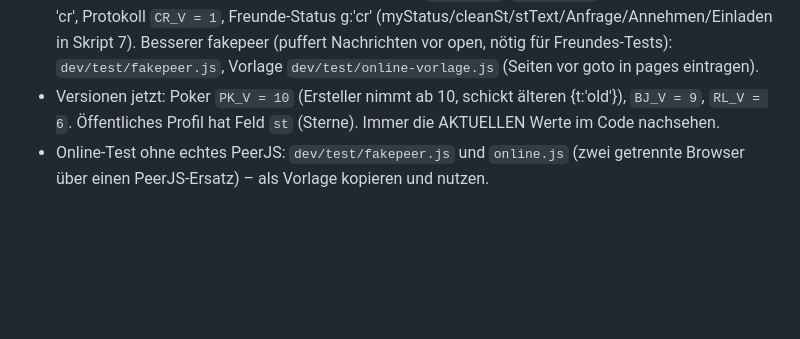
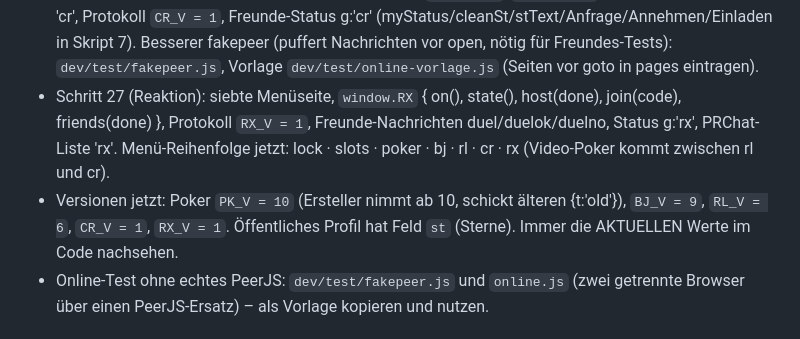
Before and after one commit to kortjannis-web/Pokerrunde, a Markdown page: dev/ARBEITSANWEISUNG.md, the part around the change. Rendered like a GitHub page; blank space fills up the shorter version.

Commit message:
Übergabe: Reaktionsduell und aktuelle Online-Versionen in der Arbeitsanweisung
Co-Authored-By: Claude Opus 5.5 <noreply@anthropic.com>
Claude-Session: https://claude.ai/code/session_01HjgeFiuHZDdrAJSMbetpW5

```diff
--- a/dev/ARBEITSANWEISUNG.md
+++ b/dev/ARBEITSANWEISUNG.md
@@ -97,7 +97,10 @@ Wenn du eine Schnittstelle baust, dokumentiere sie mit einem kurzen Kommentar an
   (myStatus/cleanSt/stText/Anfrage/Annehmen/Einladen in Skript 7). Besserer fakepeer (puffert Nachrichten vor open,
   nötig für Freundes-Tests): `dev/test/fakepeer.js`,
   Vorlage `dev/test/online-vorlage.js` (Seiten vor goto in pages eintragen).
-- Versionen jetzt: Poker `PK_V = 10` (Ersteller nimmt ab 10, schickt älteren {t:'old'}), `BJ_V = 9`, `RL_V = 6`.
+- Schritt 27 (Reaktion): siebte Menüseite, `window.RX` { on(), state(), host(done), join(code), friends(done) },
+  Protokoll `RX_V = 1`, Freunde-Nachrichten duel/duelok/duelno, Status g:'rx', PRChat-Liste 'rx'.
+  Menü-Reihenfolge jetzt: lock · slots · poker · bj · rl · cr · rx (Video-Poker kommt zwischen rl und cr).
+- Versionen jetzt: Poker `PK_V = 10` (Ersteller nimmt ab 10, schickt älteren {t:'old'}), `BJ_V = 9`, `RL_V = 6`, `CR_V = 1`, `RX_V = 1`.
   Öffentliches Profil hat Feld `st` (Sterne). Immer die AKTUELLEN Werte im Code nachsehen.
 - Online-Test ohne echtes PeerJS: `dev/test/fakepeer.js`
   und `online.js` (zwei getrennte Browser über einen PeerJS-Ersatz) – als Vorlage kopieren und nutzen.
```
Also changed, not shown: docs/sitzung-2.md (+1 -1 lines).
